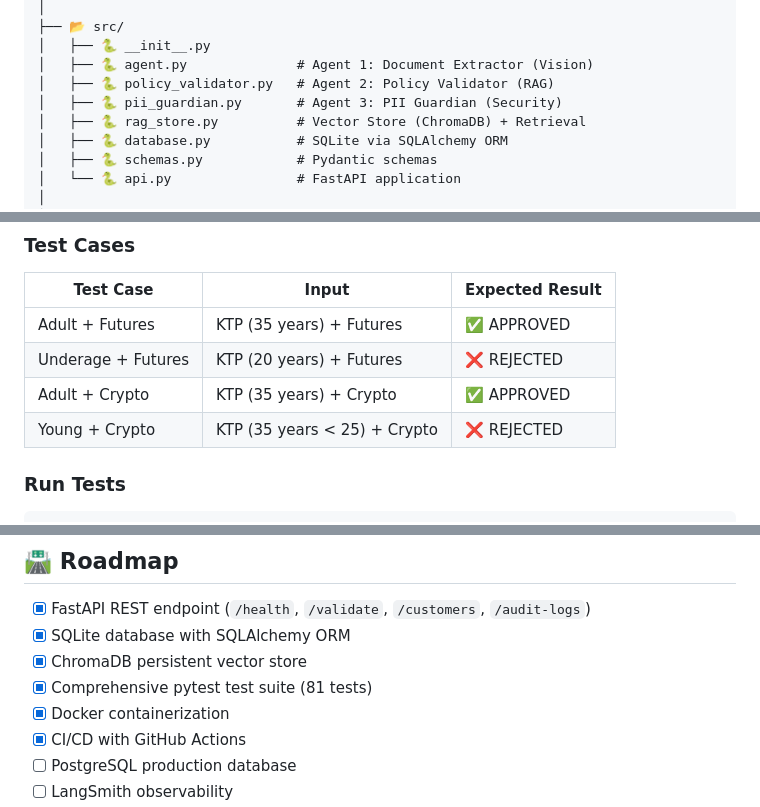
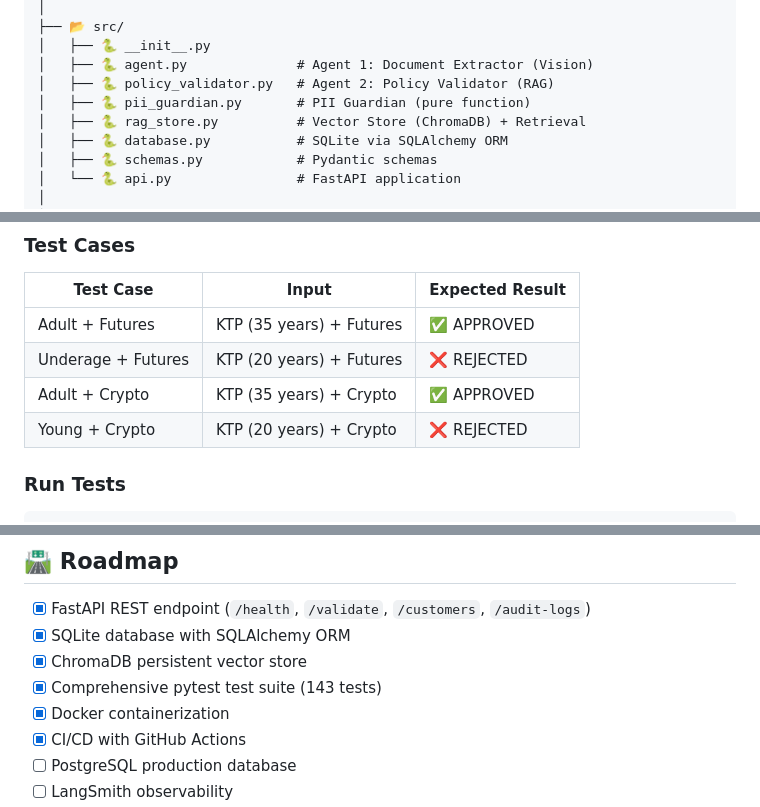
Before and after one commit to jelimutaalidev/multi-agent-onboarding, a Markdown page: README.md, 3 parts joined by grey strips. Drawn GitHub-style.

```diff
--- a/README.md
+++ b/README.md
@@ -342,7 +341,7 @@ multi-agent-onboarding/
 │   ├── 🐍 __init__.py
 │   ├── 🐍 agent.py              # Agent 1: Document Extractor (Vision)
 │   ├── 🐍 policy_validator.py   # Agent 2: Policy Validator (RAG)
-│   ├── 🐍 pii_guardian.py       # Agent 3: PII Guardian (Security)
+│   ├── 🐍 pii_guardian.py       # PII Guardian (pure function)
 │   ├── 🐍 rag_store.py          # Vector Store (ChromaDB) + Retrieval
 │   ├── 🐍 database.py           # SQLite via SQLAlchemy ORM
 │   ├── 🐍 schemas.py            # Pydantic schemas
@@ -384,7 +383,7 @@ multi-agent-onboarding/
 | Adult + Futures | KTP (35 years) + Futures | ✅ APPROVED |
 | Underage + Futures | KTP (20 years) + Futures | ❌ REJECTED |
 | Adult + Crypto | KTP (35 years) + Crypto | ✅ APPROVED |
-| Young + Crypto | KTP (35 years < 25) + Crypto | ❌ REJECTED |
+| Young + Crypto | KTP (20 years) + Crypto | ❌ REJECTED |
 
 ### Run Tests
 
@@ -495,7 +495,7 @@ Available in `src/pii_guardian.py`:
 - [x] FastAPI REST endpoint (`/health`, `/validate`, `/customers`, `/audit-logs`)
 - [x] SQLite database with SQLAlchemy ORM
 - [x] ChromaDB persistent vector store
-- [x] Comprehensive pytest test suite (81 tests)
+- [x] Comprehensive pytest test suite (143 tests)
 - [x] Docker containerization
 - [x] CI/CD with GitHub Actions
 - [ ] PostgreSQL production database
```
Also changed, not shown: other parts of README.md (+12 -12 lines).
